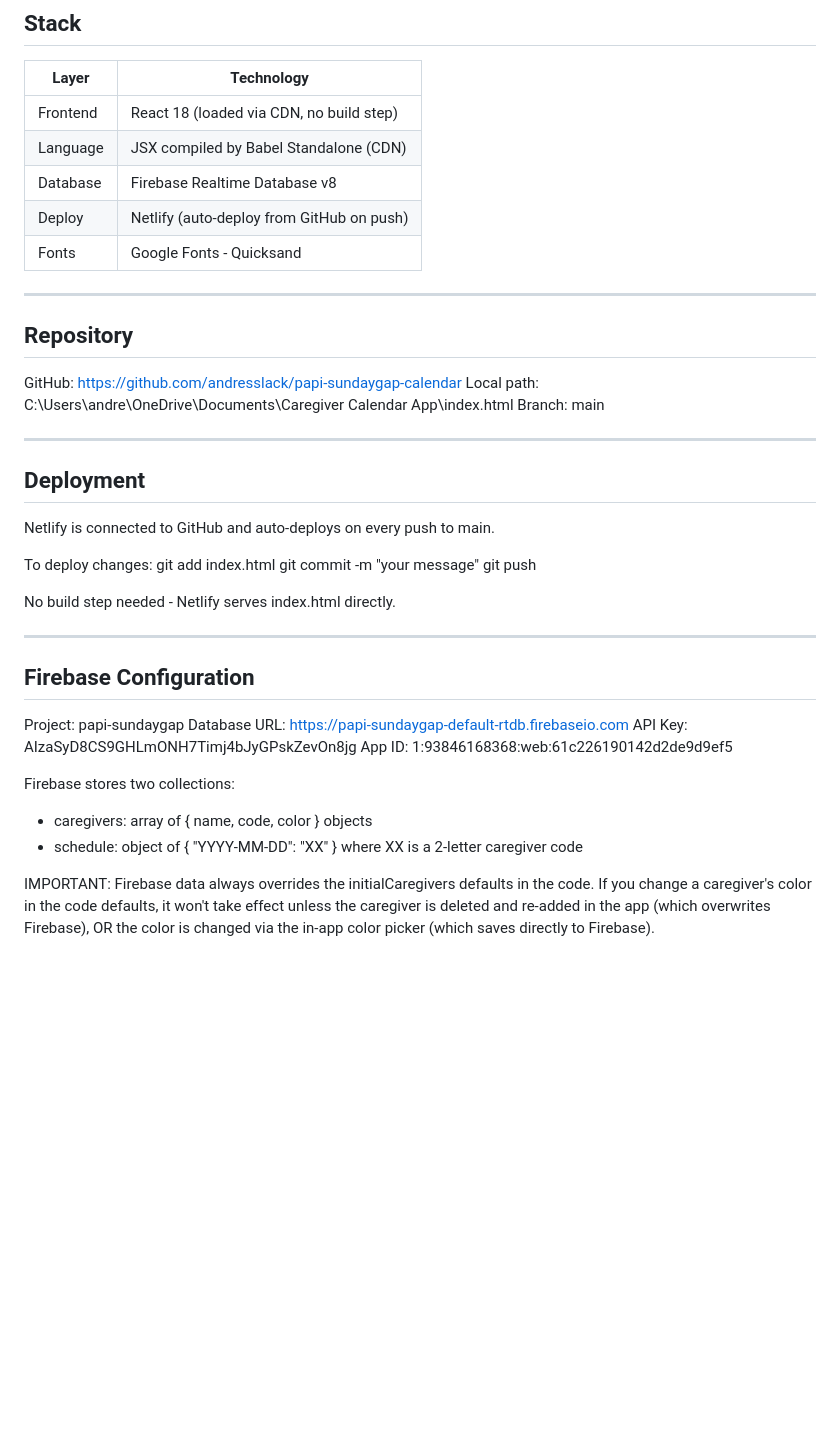
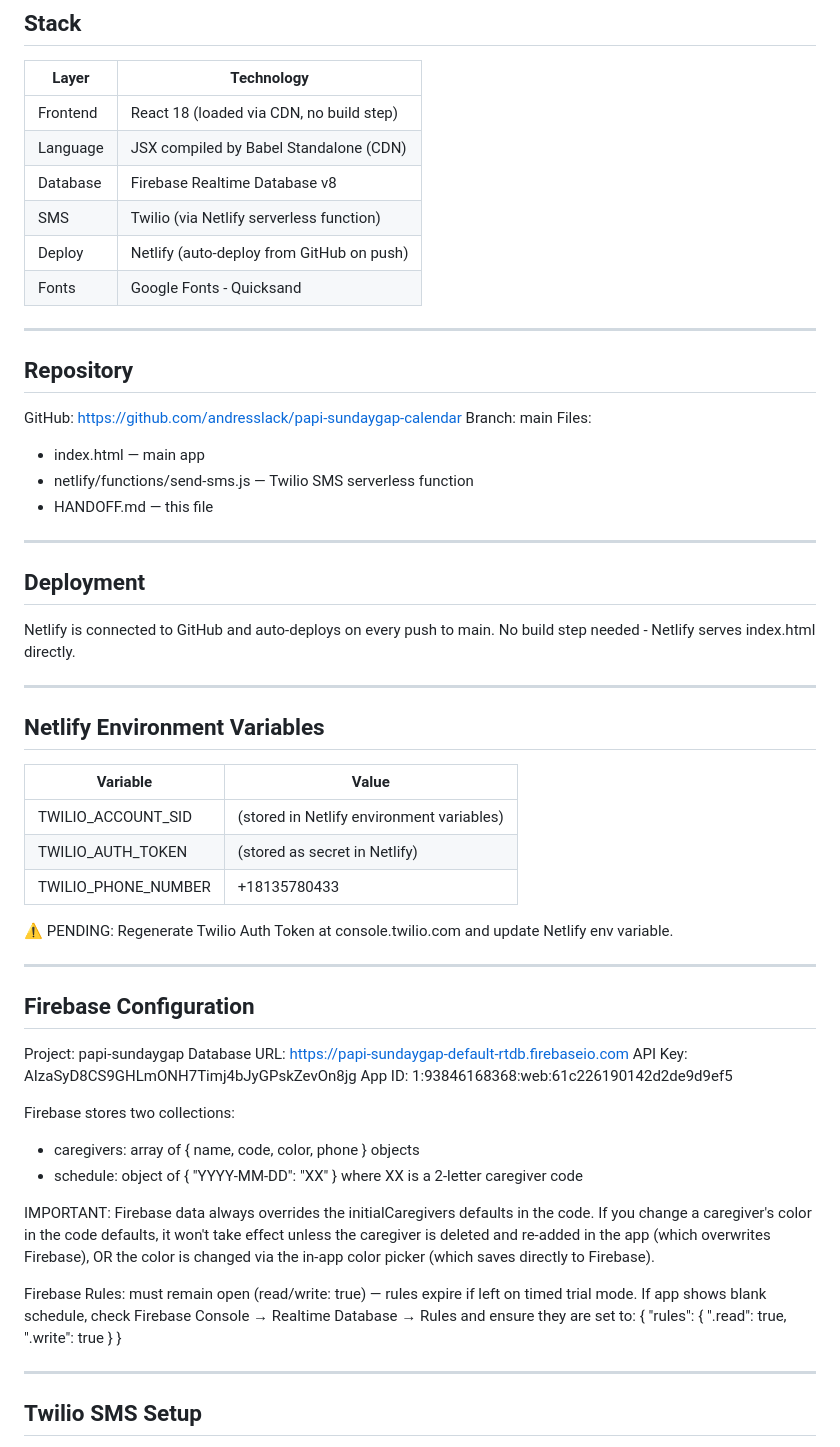
Before and after one commit to andresslack/papi-sundaygap-calendar, a Markdown page: HANDOFF.md, the part around one of its changes. Rendered like a GitHub page; blank space fills up the shorter version.

```diff
--- a/HANDOFF.md
+++ b/HANDOFF.md
@@ -13,6 +13,7 @@ Live at: https://papi-sundaygap.netlify.app
 | Frontend   | React 18 (loaded via CDN, no build step)        |
 | Language   | JSX compiled by Babel Standalone (CDN)          |
 | Database   | Firebase Realtime Database v8                   |
+| SMS        | Twilio (via Netlify serverless function)        |
 | Deploy     | Netlify (auto-deploy from GitHub on push)       |
 | Fonts      | Google Fonts - Quicksand                        |
 
@@ -21,21 +22,30 @@ Live at: https://papi-sundaygap.netlify.app
 ## Repository
 
 GitHub: https://github.com/andresslack/papi-sundaygap-calendar
-Local path: C:\Users\andre\OneDrive\Documents\Caregiver Calendar App\index.html
 Branch: main
+Files:
+- index.html — main app
+- netlify/functions/send-sms.js — Twilio SMS serverless function
+- HANDOFF.md — this file
 
 ---
 
 ## Deployment
 
 Netlify is connected to GitHub and auto-deploys on every push to main.
+No build step needed - Netlify serves index.html directly.
 
-To deploy changes:
-    git add index.html
-    git commit -m "your message"
-    git push
+---
 
-No build step needed - Netlify serves index.html directly.
+## Netlify Environment Variables
+
+| Variable              | Value                          |
+|-----------------------|--------------------------------|
+| TWILIO_ACCOUNT_SID    | (stored in Netlify environment variables) |
+| TWILIO_AUTH_TOKEN     | (stored as secret in Netlify)  |
+| TWILIO_PHONE_NUMBER   | +18135780433                   |
+
+⚠️ PENDING: Regenerate Twilio Auth Token at console.twilio.com and update Netlify env variable.
 
 ---
 
@@ -47,7 +57,7 @@ API Key: AIzaSyD8CS9GHLmONH7Timj4bJyGPskZevOn8jg
 App ID: 1:93846168368:web:61c226190142d2de9d9ef5
 
 Firebase stores two collections:
-- caregivers: array of { name, code, color } objects
+- caregivers: array of { name, code, color, phone } objects
 - schedule: object of { "YYYY-MM-DD": "XX" } where XX is a 2-letter caregiver code
 
 IMPORTANT: Firebase data always overrides the initialCaregivers defaults in the code.
@@ -55,3 +65,17 @@ If you change a caregiver's color in the code defaults, it won't take effect unl
 the caregiver is deleted and re-added in the app (which overwrites Firebase),
 OR the color is changed via the in-app color picker (which saves directly to Firebase).
 
+Firebase Rules: must remain open (read/write: true) — rules expire if left on
+timed trial mode. If app shows blank schedule, check Firebase Console →
+Realtime Database → Rules and ensure they are set to:
+{
+  "rules": {
+    ".read": true,
+    ".write": true
+  }
+}
+
+---
+
+## Twilio SMS Setup
+
```
Also changed, not shown: other parts of HANDOFF.md (+72 -10 lines).
